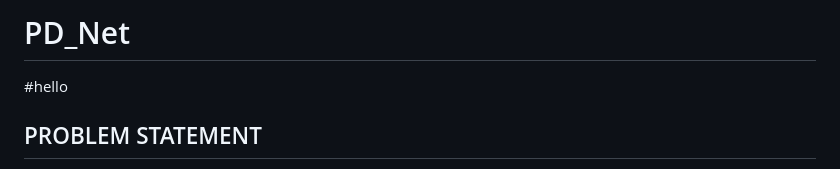
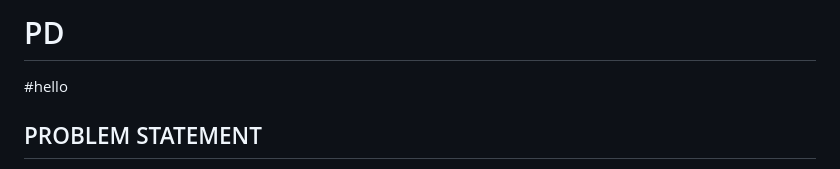
Before and after one commit to PD-NET/Devnew, a Markdown page: README.md, the part around the change. Drawn GitHub-style.

```diff
--- a/README.md
+++ b/README.md
@@ -1,4 +1,4 @@
-# PD_Net
+# PD
 #hello
 
 ##  PROBLEM STATEMENT
```
